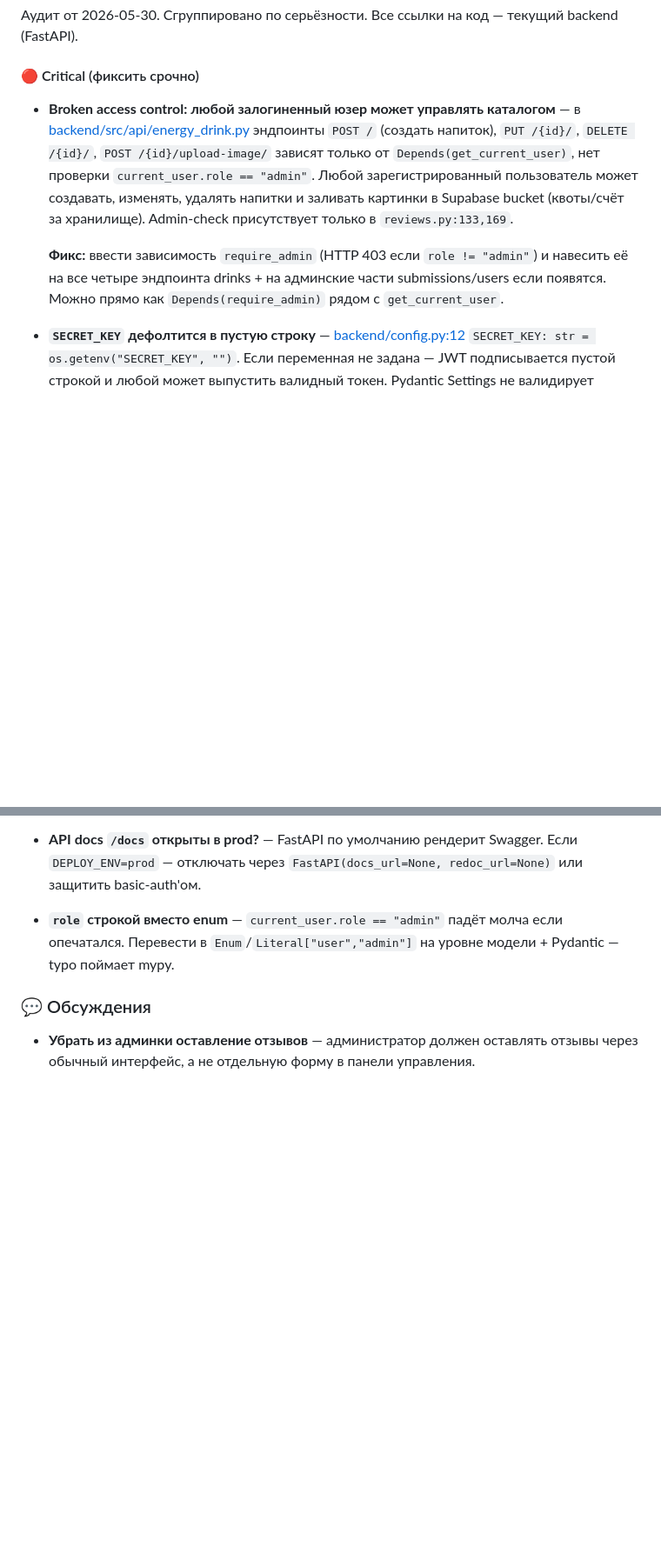
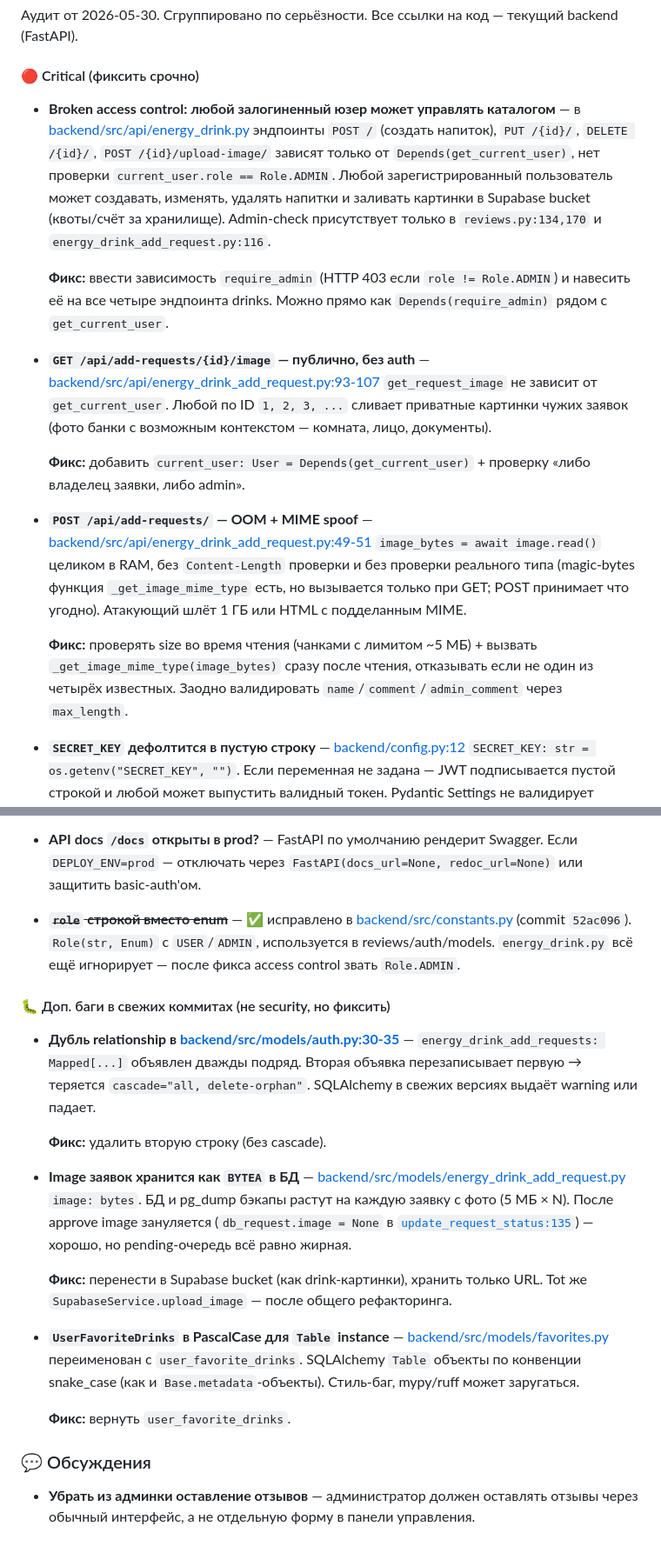
Before and after one commit to So77eZ/energos, a Markdown page: improvements.md, 2 parts joined by grey strips. Shown at 87% size. Drawn GitHub-style; blank space fills up the shorter version.

Commit message:
docs(improvements): дополнения после ревью свежих коммитов origin
После rebase на origin/main (заявки на добавление, Role enum):

🔴 Новые critical:
- GET /api/add-requests/{id}/image без auth — слив чужих фото по ID
- POST /api/add-requests/ — OOM (file.read() целиком) + MIME spoof

🟠 Обновлено:
- "MIME spoof" — указать на готовый _get_image_mime_type, вынести в util
- "broken access control" — сослаться на Role.ADMIN (новый enum) и
  упомянуть что в add_requests admin-check уже есть

✅ Закрыто:
- role строкой — заменён на Role(str, Enum) в constants.py

🐛 Доп. баги в новых коммитах:
- дубль relationship energy_drink_add_requests в User модели
- image заявок хранится BYTEA в БД (вместо Supabase URL)
- UserFavoriteDrinks PascalCase для Table instance

```diff
--- a/improvements.md
+++ b/improvements.md
@@ -244,9 +244,17 @@
 
 #### 🔴 Critical (фиксить срочно)
 
-- **Broken access control: любой залогиненный юзер может управлять каталогом** — в [backend/src/api/energy_drink.py](backend/src/api/energy_drink.py) эндпоинты `POST /` (создать напиток), `PUT /{id}/`, `DELETE /{id}/`, `POST /{id}/upload-image/` зависят только от `Depends(get_current_user)`, нет проверки `current_user.role == "admin"`. Любой зарегистрированный пользователь может создавать, изменять, удалять напитки и заливать картинки в Supabase bucket (квоты/счёт за хранилище). Admin-check присутствует только в `reviews.py:133,169`.
+- **Broken access control: любой залогиненный юзер может управлять каталогом** — в [backend/src/api/energy_drink.py](backend/src/api/energy_drink.py) эндпоинты `POST /` (создать напиток), `PUT /{id}/`, `DELETE /{id}/`, `POST /{id}/upload-image/` зависят только от `Depends(get_current_user)`, нет проверки `current_user.role == Role.ADMIN`. Любой зарегистрированный пользователь может создавать, изменять, удалять напитки и заливать картинки в Supabase bucket (квоты/счёт за хранилище). Admin-check присутствует только в `reviews.py:134,170` и `energy_drink_add_request.py:116`.
 
-  **Фикс:** ввести зависимость `require_admin` (HTTP 403 если `role != "admin"`) и навесить её на все четыре эндпоинта drinks + на админские части submissions/users если появятся. Можно прямо как `Depends(require_admin)` рядом с `get_current_user`.
+  **Фикс:** ввести зависимость `require_admin` (HTTP 403 если `role != Role.ADMIN`) и навесить её на все четыре эндпоинта drinks. Можно прямо как `Depends(require_admin)` рядом с `get_current_user`.
+
+- **`GET /api/add-requests/{id}/image` — публично, без auth** — [backend/src/api/energy_drink_add_request.py:93-107](backend/src/api/energy_drink_add_request.py#L93-L107) `get_request_image` не зависит от `get_current_user`. Любой по ID `1, 2, 3, ...` сливает приватные картинки чужих заявок (фото банки с возможным контекстом — комната, лицо, документы).
+
+  **Фикс:** добавить `current_user: User = Depends(get_current_user)` + проверку «либо владелец заявки, либо admin».
+
+- **`POST /api/add-requests/` — OOM + MIME spoof** — [backend/src/api/energy_drink_add_request.py:49-51](backend/src/api/energy_drink_add_request.py#L49-L51) `image_bytes = await image.read()` целиком в RAM, без `Content-Length` проверки и без проверки реального типа (magic-bytes функция `_get_image_mime_type` есть, но вызывается только при GET; POST принимает что угодно). Атакующий шлёт 1 ГБ или HTML с подделанным MIME.
+
+  **Фикс:** проверять size во время чтения (чанками с лимитом ~5 МБ) + вызвать `_get_image_mime_type(image_bytes)` сразу после чтения, отказывать если не один из четырёх известных. Заодно валидировать `name`/`comment`/`admin_comment` через `max_length`.
 
 - **`SECRET_KEY` дефолтится в пустую строку** — [backend/config.py:12](backend/config.py#L12) `SECRET_KEY: str = os.getenv("SECRET_KEY", "")`. Если переменная не задана — JWT подписывается пустой строкой и любой может выпустить валидный токен. Pydantic Settings не валидирует обязательность.
 
@@ -371,7 +379,21 @@
 
 - **API docs `/docs` открыты в prod?** — FastAPI по умолчанию рендерит Swagger. Если `DEPLOY_ENV=prod` — отключать через `FastAPI(docs_url=None, redoc_url=None)` или защитить basic-auth'ом.
 
-- **`role` строкой вместо enum** — `current_user.role == "admin"` падёт молча если опечатался. Перевести в `Enum`/`Literal["user","admin"]` на уровне модели + Pydantic — typo поймает mypy.
+- ~~**`role` строкой вместо enum**~~ — ✅ исправлено в [backend/src/constants.py](backend/src/constants.py) (commit `52ac096`). `Role(str, Enum)` с `USER`/`ADMIN`, используется в reviews/auth/models. `energy_drink.py` всё ещё игнорирует — после фикса access control звать `Role.ADMIN`.
+
+#### 🐛 Доп. баги в свежих коммитах (не security, но фиксить)
+
+- **Дубль relationship в [backend/src/models/auth.py:30-35](backend/src/models/auth.py#L30-L35)** — `energy_drink_add_requests: Mapped[...]` объявлен дважды подряд. Вторая объявка перезаписывает первую → теряется `cascade="all, delete-orphan"`. SQLAlchemy в свежих версиях выдаёт warning или падает.
+
+  **Фикс:** удалить вторую строку (без cascade).
+
+- **Image заявок хранится как `BYTEA` в БД** — [backend/src/models/energy_drink_add_request.py](backend/src/models/energy_drink_add_request.py) `image: bytes`. БД и pg_dump бэкапы растут на каждую заявку с фото (5 МБ × N). После approve image зануляется (`db_request.image = None` в [`update_request_status:135`](backend/src/api/energy_drink_add_request.py#L135)) — хорошо, но pending-очередь всё равно жирная.
+
+  **Фикс:** перенести в Supabase bucket (как drink-картинки), хранить только URL. Tot же `SupabaseService.upload_image` — после общего рефакторинга.
+
+- **`UserFavoriteDrinks` в PascalCase для `Table` instance** — [backend/src/models/favorites.py](backend/src/models/favorites.py) переименован с `user_favorite_drinks`. SQLAlchemy `Table` объекты по конвенции snake_case (как и `Base.metadata`-объекты). Стиль-баг, mypy/ruff может заругаться.
+
+  **Фикс:** вернуть `user_favorite_drinks`.
 
 ### 💬 Обсуждения
 
```
Also changed, not shown: other parts of improvements.md (+1 -1 lines).
